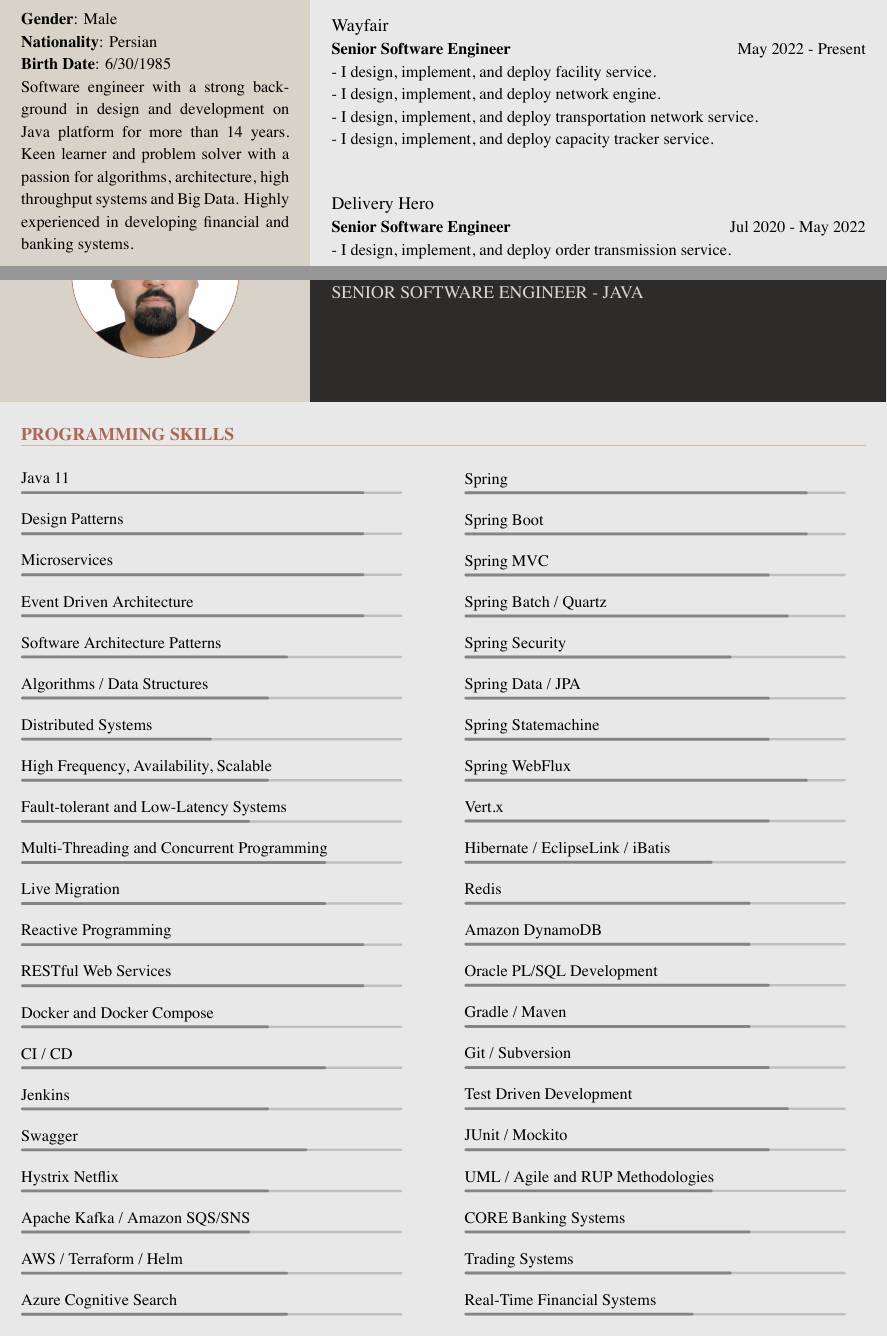
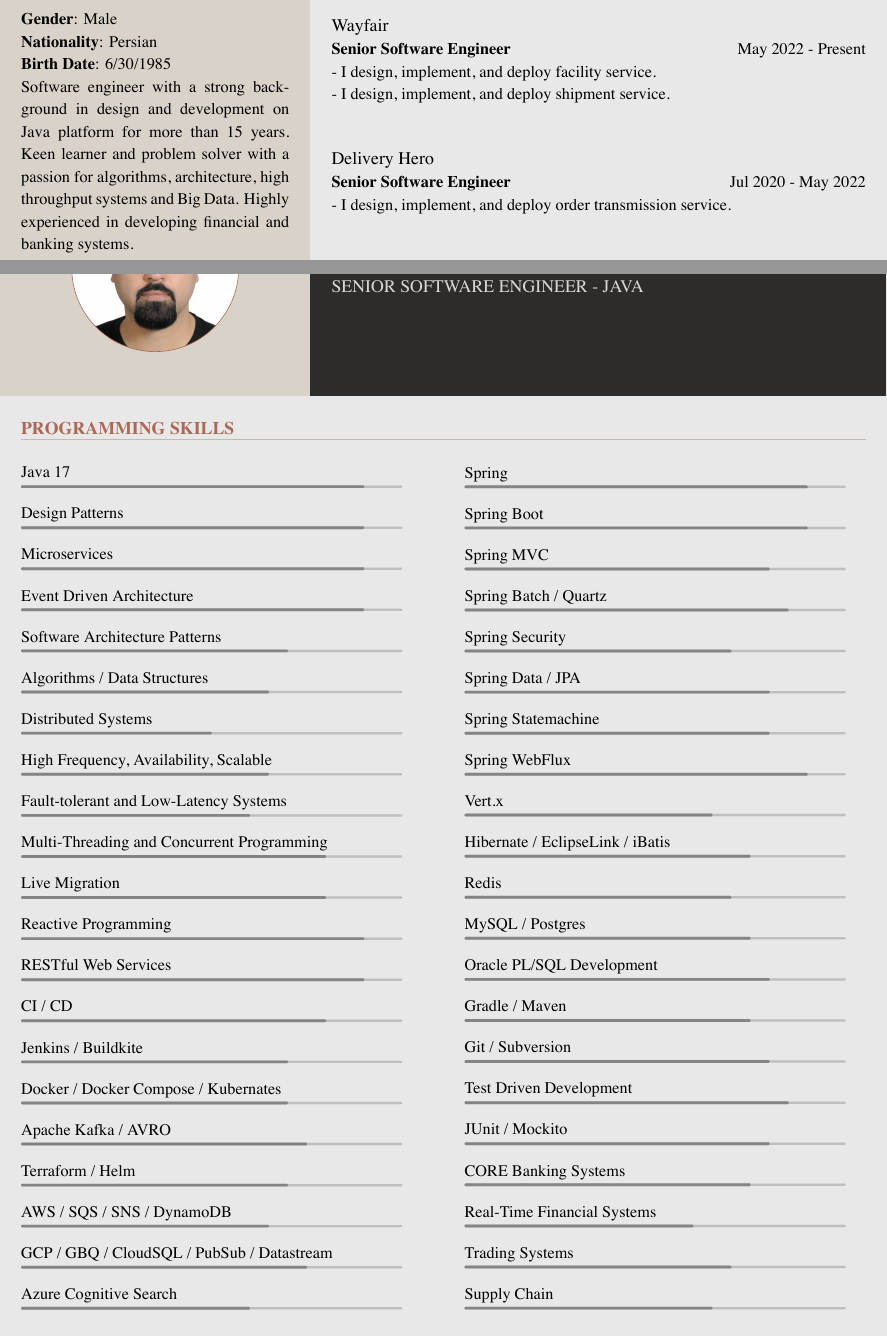
Before and after one commit to momeni-vesalian/professional-graphical-resume, a LaTeX CV (src/vesalian/resume.tex, which reads src/vesalian/sections/profile.tex, src/vesalian/sections/programming-skills-1.tex, src/vesalian/sections/programming-skills-2.tex): two parts of pages 1 and 2 of 2, joined at a grey line, cut so that both start at the same text. The pictures show the PDF file vesalian-resume.pdf that the author committed with the source.

Commit message:
Updating skills

```diff
--- a/src/vesalian/sections/profile.tex
+++ b/src/vesalian/sections/profile.tex
@@ -8,7 +8,7 @@
         {\bfseries Gender}: Male \\
         {\bfseries Nationality}: Persian \\
         {\bfseries Birth Date}: 6/30/1985 \\
-        Software engineer with a strong background in design and development on Java platform for more than 14 years.
+        Software engineer with a strong background in design and development on Java platform for more than 15 years.
         Keen learner and problem solver with a passion for algorithms, architecture, high throughput systems and Big Data.
         Highly experienced in developing financial and banking systems.
     \end{jrdescription}
--- a/src/vesalian/sections/programming-skills-1.tex
+++ b/src/vesalian/sections/programming-skills-1.tex
@@ -3,7 +3,7 @@
 %% 12/30/2017 AD
 %%
 
-\jskill{Java 11}{0.9}
+\jskill{Java 17}{0.9}
 \jskill{Design Patterns}{0.9}
 \jskill{Microservices}{0.9}
 \jskill{Event Driven Architecture}{0.9}
@@ -16,9 +16,4 @@
 \jskill{Live Migration}{0.8}
 \jskill{Reactive Programming}{0.9}
 \jskill{RESTful Web Services}{0.9}
-\jskill{Docker and Docker Compose}{0.65}
 \jskill{CI / CD}{0.8}
-\jskill{Jenkins}{0.65}
-\jskill{Swagger}{0.75}
-\jskill{Hystrix Netflix}{0.65}
-\jskill{Apache Kafka / Amazon SQS/SNS}{0.6}
@@ -26,0 +21,6 @@
+\jskill{Docker / Docker Compose / Kubernates}{0.70}
+\jskill{Apache Kafka / AVRO}{0.75}
+\jskill{Terraform / Helm}{0.7}
+\jskill{AWS / SQS / SNS / DynamoDB}{0.65}
+\jskill{GCP / GBQ / CloudSQL / PubSub / Datastream}{0.75}
+\jskill{Azure Cognitive Search}{0.6}
--- a/src/vesalian/sections/programming-skills-2.tex
+++ b/src/vesalian/sections/programming-skills-2.tex
@@ -11,16 +11,16 @@
 \jskill{Spring Data / JPA}{0.8}
 \jskill{Spring Statemachine}{0.8}
 \jskill{Spring WebFlux}{0.9}
-\jskill{Vert.x}{0.8}
-\jskill{Hibernate / EclipseLink / iBatis}{0.65}
-\jskill{Redis}{0.75}
-\jskill{Amazon DynamoDB}{0.75}
+\jskill{Vert.x}{0.65}
+\jskill{Hibernate / EclipseLink / iBatis}{0.75}
+\jskill{Redis}{0.7}
+\jskill{MySQL / Postgres}{0.75}
 \jskill{Oracle PL/SQL Development}{0.8}
 \jskill{Gradle / Maven}{0.75}
 \jskill{Git / Subversion}{0.8}
 \jskill{Test Driven Development}{0.85}
 \jskill{JUnit / Mockito}{0.8}
-\jskill{UML / Agile and RUP Methodologies}{0.65}
 \jskill{CORE Banking Systems}{0.75}
+\jskill{Real-Time Financial Systems}{0.6}
 \jskill{Trading Systems}{0.7}
-\jskill{Real-Time Financial Systems}{0.6}
+\jskill{Supply Chain}{0.65}
--- a/src/vesalian/sections/work-experiences.tex
+++ b/src/vesalian/sections/work-experiences.tex
@@ -13,9 +13,7 @@
     }{
         \begin{jrdescription}
             - I design, implement, and deploy facility service.\linebreak
-            - I design, implement, and deploy network engine.\linebreak
-            - I design, implement, and deploy transportation network service.\linebreak
-            - I design, implement, and deploy capacity tracker service.\linebreak
+            - I design, implement, and deploy shipment service.\linebreak
         \end{jrdescription}
     }
     \jexperience{
```
Also changed, not shown: src/vesalian/sections/languages.tex (+1 -1 lines), vesalian-resume.pdf, src/vesalian/sections/programming-skills-1.tex (3 more changed lines).
